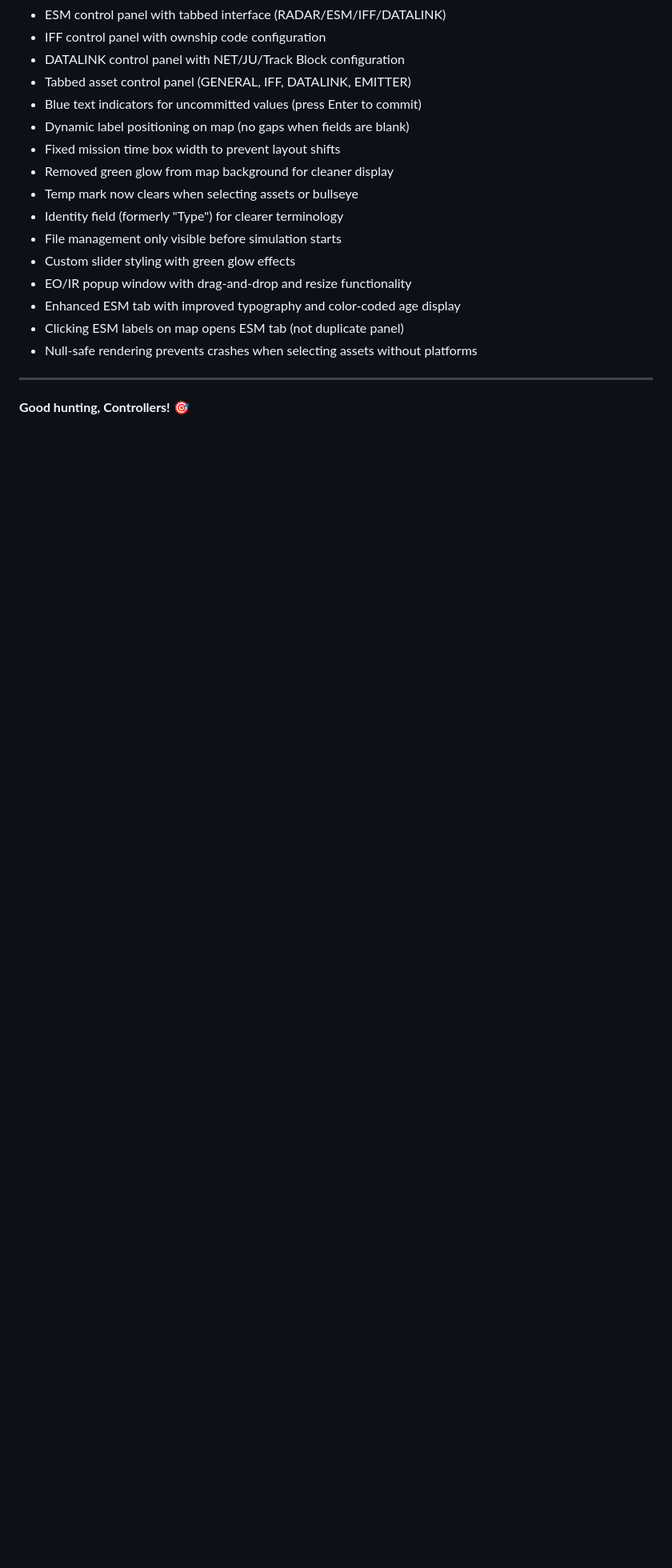
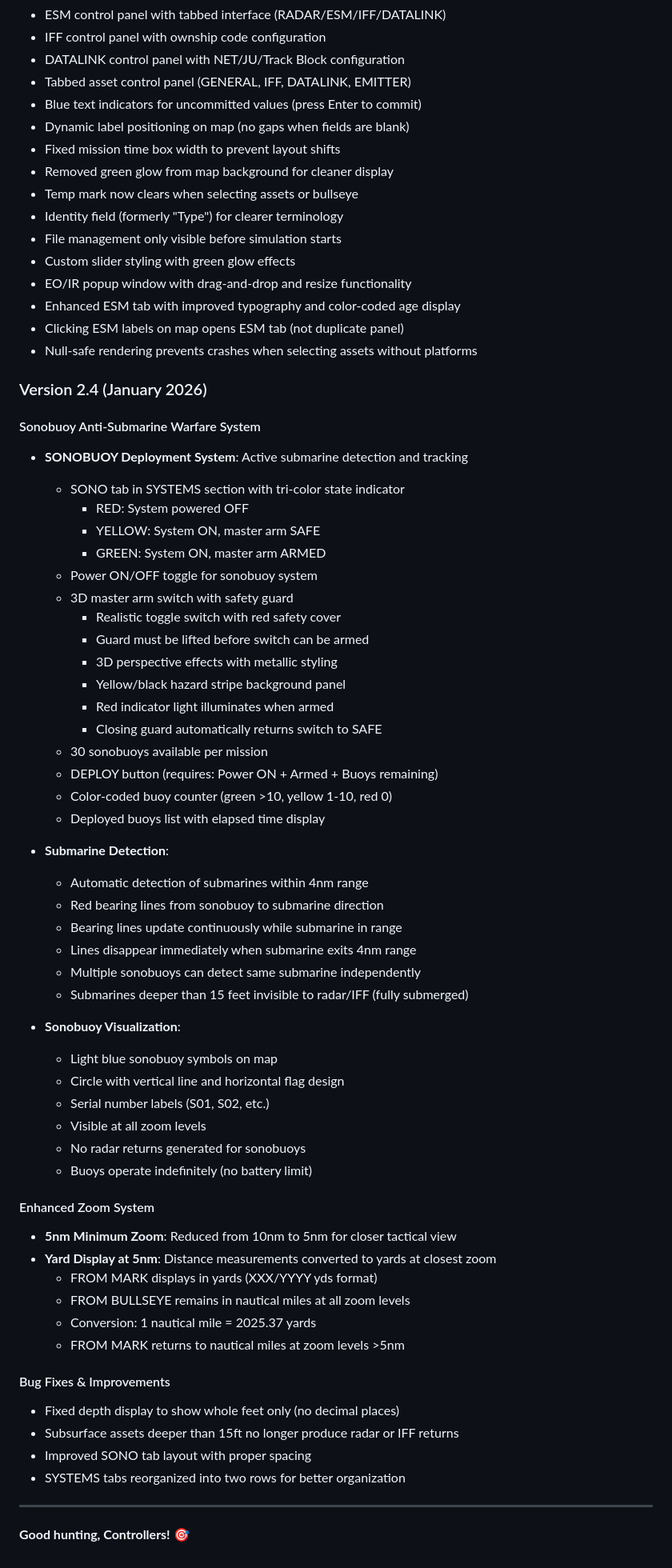
Before and after one commit to WarBuck-Dev/Project-Judy, a Markdown page: README.md, the part around the change. Shown at 80% size. GitHub-like rendering; blank space fills up the shorter version.

Commit message:
Add Version 2.4 documentation for sonobuoy system
Document all sonobuoy anti-submarine warfare system features in README
under new Version 2.4 section.

Features documented:
- SONOBUOY deployment system with tri-color state indicator
- 3D master arm switch with safety guard mechanics
- Submarine detection within 4nm range
- Red bearing line visualization
- Sonobuoy symbols and visualization
- Enhanced zoom system (5nm minimum)
- Yard display at 5nm zoom level
- Bug fixes (depth display, submarine radar invisibility)

🤖 Generated with [Claude Code](https://claude.com/claude-code)

Co-Authored-By: Claude Sonnet 4.5 <noreply@anthropic.com>

```diff
--- a/README.md
+++ b/README.md
@@ -693,6 +693,57 @@ For issues or questions, refer to the complete documentation in `AIC-SIMULATOR-D
 - Clicking ESM labels on map opens ESM tab (not duplicate panel)
 - Null-safe rendering prevents crashes when selecting assets without platforms
 
+### Version 2.4 (January 2026)
+
+#### Sonobuoy Anti-Submarine Warfare System
+- **SONOBUOY Deployment System**: Active submarine detection and tracking
+  - SONO tab in SYSTEMS section with tri-color state indicator
+    - RED: System powered OFF
+    - YELLOW: System ON, master arm SAFE
+    - GREEN: System ON, master arm ARMED
+  - Power ON/OFF toggle for sonobuoy system
+  - 3D master arm switch with safety guard
+    - Realistic toggle switch with red safety cover
+    - Guard must be lifted before switch can be armed
+    - 3D perspective effects with metallic styling
+    - Yellow/black hazard stripe background panel
+    - Red indicator light illuminates when armed
+    - Closing guard automatically returns switch to SAFE
+  - 30 sonobuoys available per mission
+  - DEPLOY button (requires: Power ON + Armed + Buoys remaining)
+  - Color-coded buoy counter (green >10, yellow 1-10, red 0)
+  - Deployed buoys list with elapsed time display
+
+- **Submarine Detection**:
+  - Automatic detection of submarines within 4nm range
+  - Red bearing lines from sonobuoy to submarine direction
+  - Bearing lines update continuously while submarine in range
+  - Lines disappear immediately when submarine exits 4nm range
+  - Multiple sonobuoys can detect same submarine independently
+  - Submarines deeper than 15 feet invisible to radar/IFF (fully submerged)
+
+- **Sonobuoy Visualization**:
+  - Light blue sonobuoy symbols on map
+  - Circle with vertical line and horizontal flag design
+  - Serial number labels (S01, S02, etc.)
+  - Visible at all zoom levels
+  - No radar returns generated for sonobuoys
+  - Buoys operate indefinitely (no battery limit)
+
+#### Enhanced Zoom System
+- **5nm Minimum Zoom**: Reduced from 10nm to 5nm for closer tactical view
+- **Yard Display at 5nm**: Distance measurements converted to yards at closest zoom
+  - FROM MARK displays in yards (XXX/YYYY yds format)
+  - FROM BULLSEYE remains in nautical miles at all zoom levels
+  - Conversion: 1 nautical mile = 2025.37 yards
+  - FROM MARK returns to nautical miles at zoom levels >5nm
+
+#### Bug Fixes & Improvements
+- Fixed depth display to show whole feet only (no decimal places)
+- Subsurface assets deeper than 15ft no longer produce radar or IFF returns
+- Improved SONO tab layout with proper spacing
+- SYSTEMS tabs reorganized into two rows for better organization
+
 ---
 
 **Good hunting, Controllers!** 🎯
```
